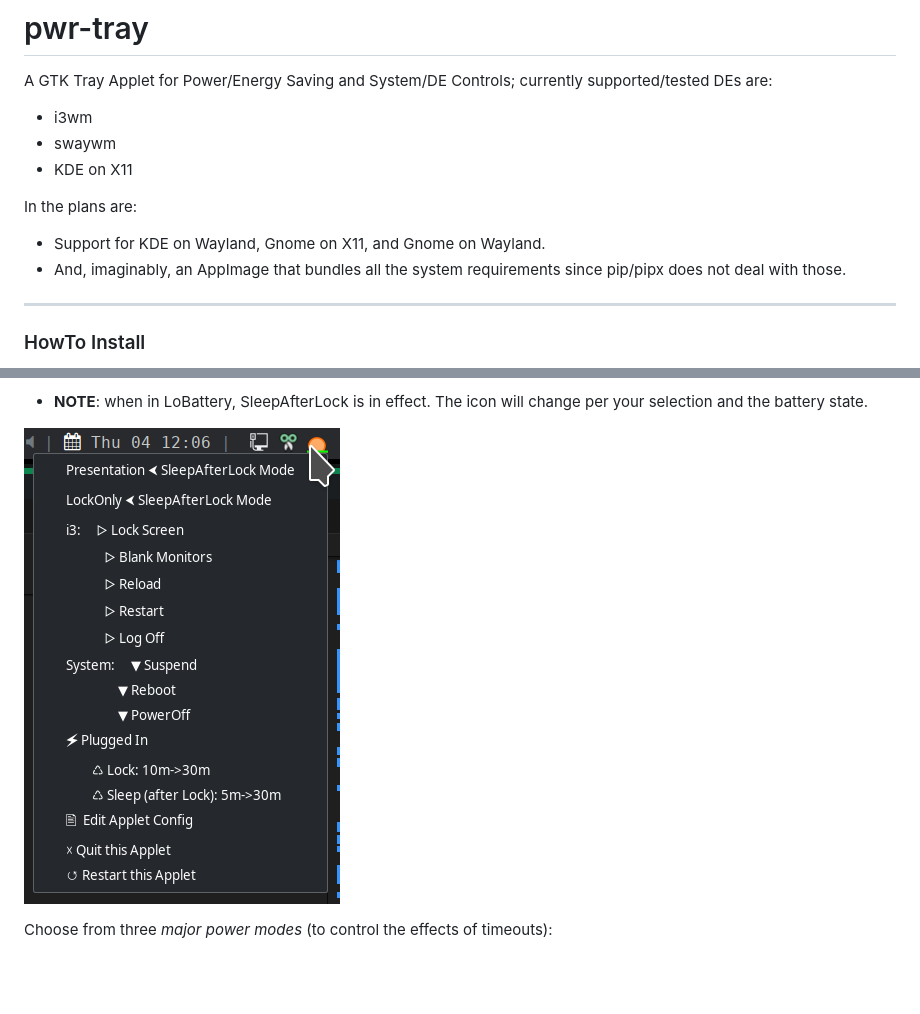
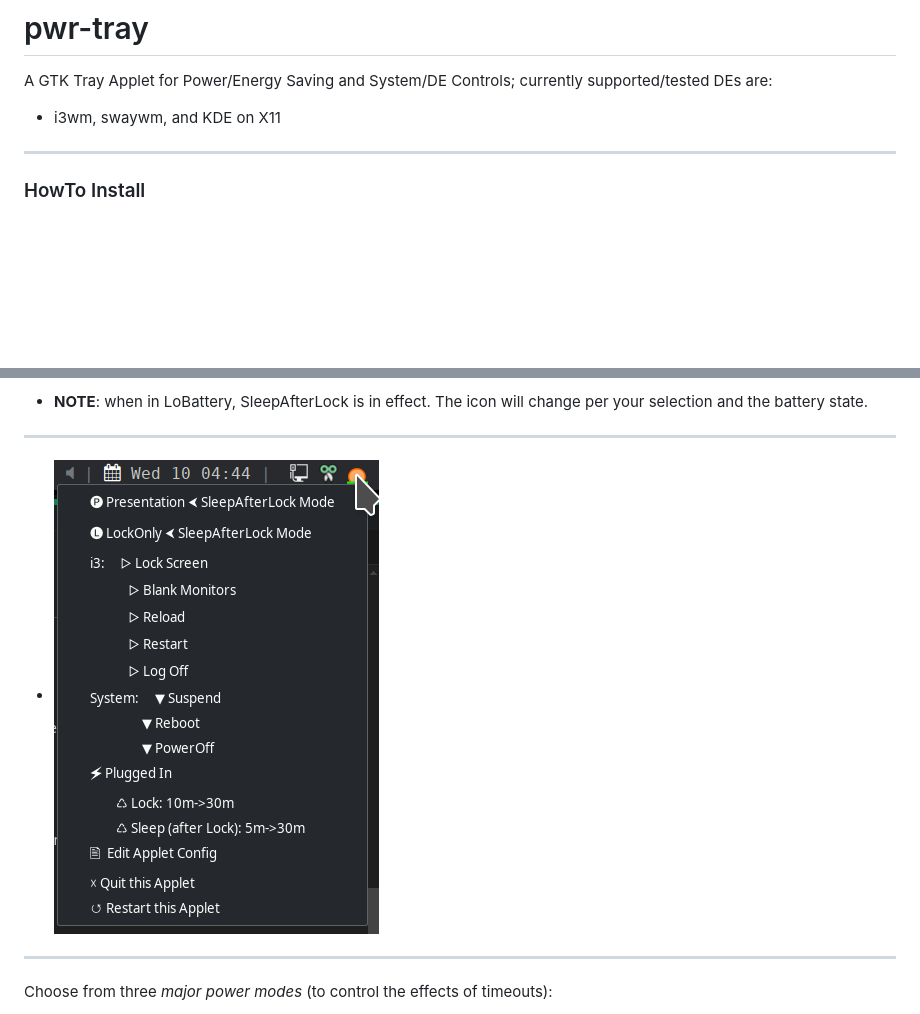
Before and after one commit to joedefen/pwr-tray, a Markdown page: README.md, 2 parts joined by grey strips. Rendered like a GitHub page; pictures changed too: images/pwr-tray-screenshot.png; blank space fills up the shorter version.

```diff
--- a/README.md
+++ b/README.md
@@ -1,13 +1,6 @@
 # pwr-tray
 A GTK Tray Applet for Power/Energy Saving and System/DE Controls; currently supported/tested DEs are:
-* i3wm
-* swaywm
-* KDE on X11
-
-In the plans are:
-* Support for KDE on Wayland, Gnome on X11, and Gnome on Wayland.
-* And, imaginably, an AppImage that bundles all the system requirements since pip/pipx
-does not deal with those.
+* i3wm, swaywm, and KDE on X11
 
 ---
 
@@ -94,9 +87,9 @@ Notes:
     * **Musical Notes**: Inhibited when playing media or by other inhibitors.
 - **NOTE**: when in LoBattery, SleepAfterLock is in effect.
   The icon will change per your selection and the battery state.
-
-![pwr-tray-screenshot](https://github.com/joedefen/pwr-tray/blob/main/images/pwr-tray-screenshot.png?raw=true)
-
+---
+* ![pwr-tray-screenshot](https://github.com/joedefen/pwr-tray/blob/main/images/pwr-tray-screenshot.png?raw=true)
+---
 Choose from three *major power modes* (to control the effects of timeouts):
 - **Presentation ⮜** -  Keeps the screen unlocked/on and system up.
 - **LockOnly ⮜** - Keeps the system up, but the screens may lock.
```
Also changed, not shown: other parts of README.md (+2 -2 lines), 5 other files.
